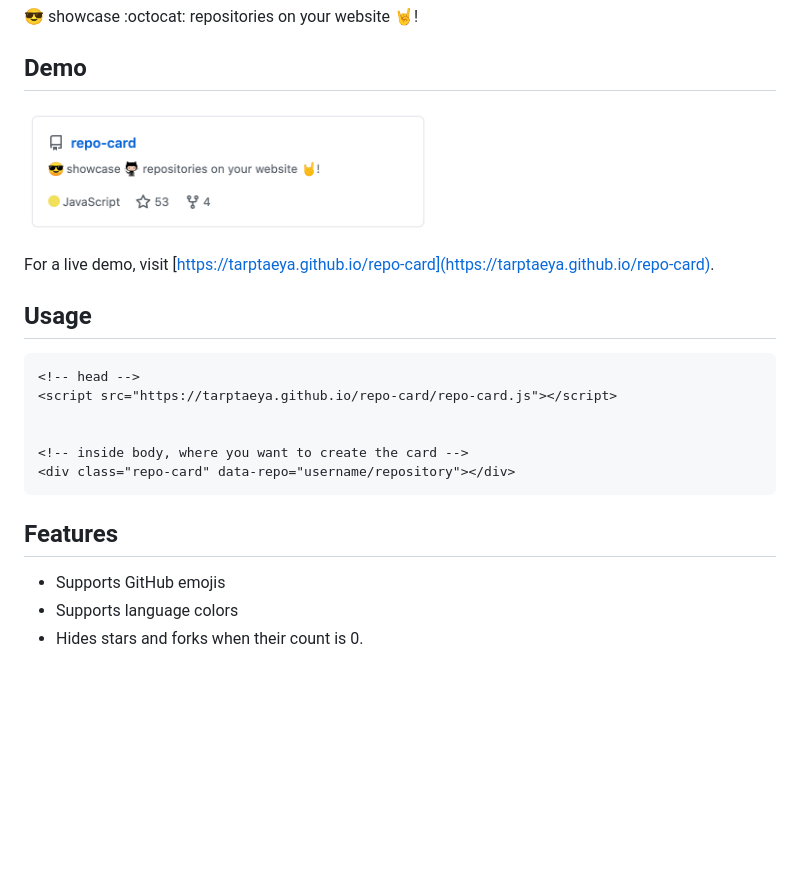
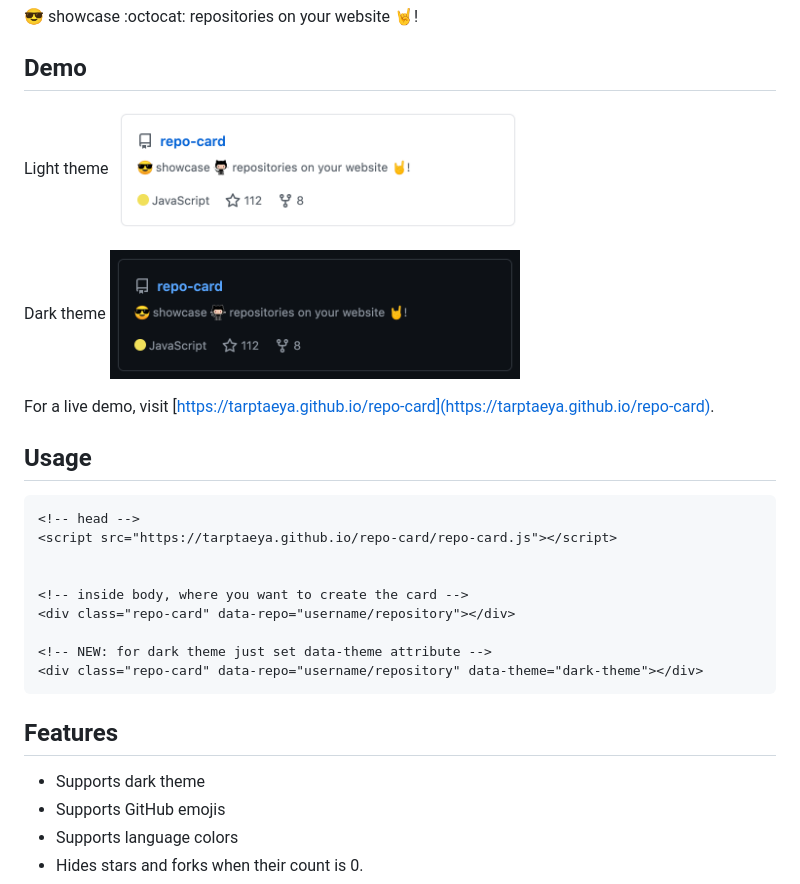
Before and after one commit to tarptaeya/repo-card, a Markdown page: README.md, the part around the change. GitHub-like rendering; pictures changed too: dark-default.png (added), light-default.png (added), screenshot.png (deleted); blank space fills up the shorter version.

````diff
--- a/README.md
+++ b/README.md
@@ -2,7 +2,11 @@
 :sunglasses: showcase :octocat: repositories on your website :metal:!
 
 ## Demo
-<img src="https://github.com/Tarptaeya/repo-card/blob/master/screenshot.png" width=410></img>
+Light theme
+<img src="https://github.com/Tarptaeya/repo-card/blob/master/light-default.png" width=410></img>
+
+Dark theme
+<img src="https://github.com/Tarptaeya/repo-card/blob/master/dark-default.png" width=410></img>
 
 For a live demo, visit [https://tarptaeya.github.io/repo-card](https://tarptaeya.github.io/repo-card).
 
@@ -14,9 +18,13 @@ For a live demo, visit [https://tarptaeya.github.io/repo-card](https://tarptaeya
 
 <!-- inside body, where you want to create the card -->
 <div class="repo-card" data-repo="username/repository"></div>
+
+<!-- NEW: for dark theme just set data-theme attribute -->
+<div class="repo-card" data-repo="username/repository" data-theme="dark-theme"></div>
 ```
 
 ## Features
+- Supports dark theme
 - Supports GitHub emojis
 - Supports language colors
 - Hides stars and forks when their count is 0.
````
